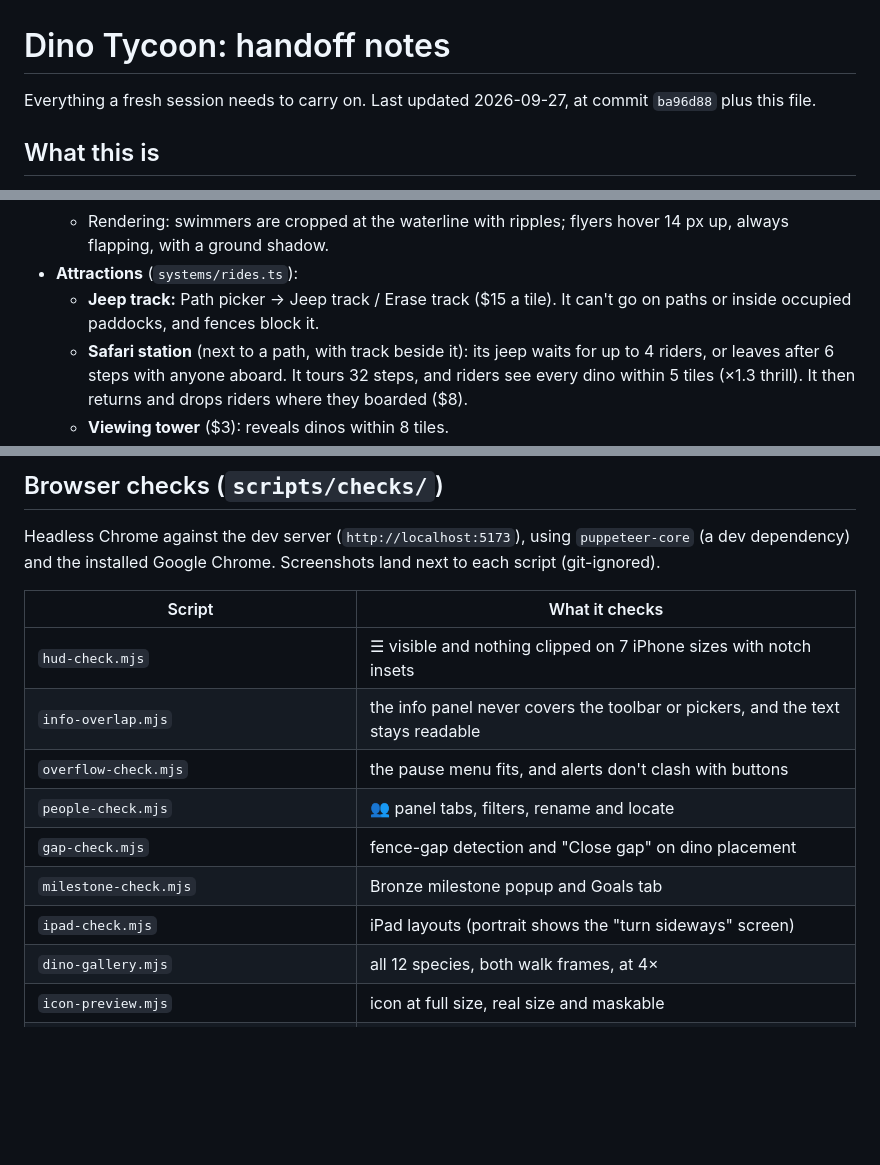
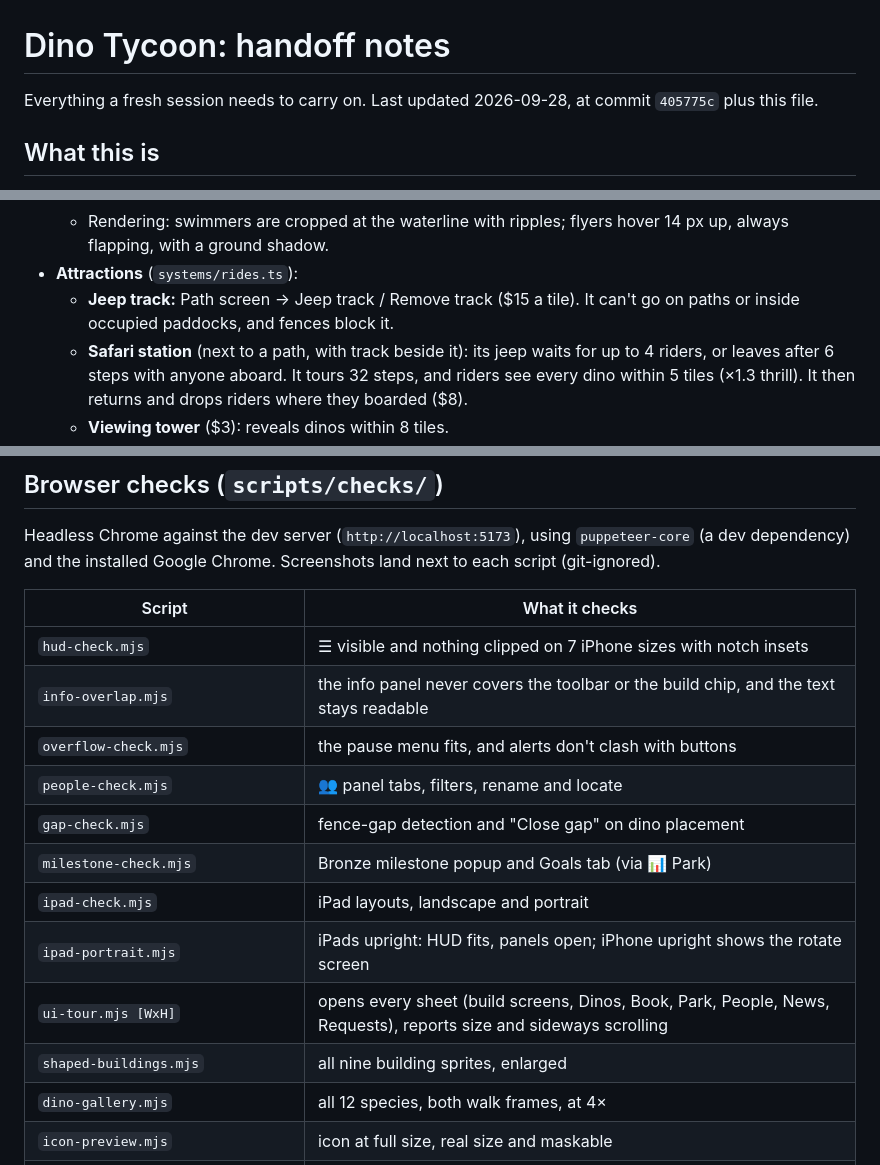
Before and after one commit to jessesiminitz/dino-tycoon, a Markdown page: HANDOFF.md, 3 parts joined by grey strips. Rendered like a GitHub page; blank space fills up the shorter version.

Commit message:
Handoff: refresh panels, checks and owner feedback for the new UI
Co-Authored-By: Claude Opus 5.5 <noreply@anthropic.com>
Claude-Session: https://claude.ai/code/session_01P9fGGzUauGq6ExhoRcYpVq

```diff
--- a/HANDOFF.md
+++ b/HANDOFF.md
@@ -1,6 +1,6 @@
 # Dino Tycoon: handoff notes
 
-Everything a fresh session needs to carry on. Last updated 2026-09-27, at commit `ba96d88` plus this file.
+Everything a fresh session needs to carry on. Last updated 2026-09-28, at commit `405775c` plus this file.
 
 ## What this is
 
@@ -102,7 +102,7 @@ Always bump `SAVE_VERSION` and add a step to `migrate()` when the state shape ch
   - Movement per habitat uses `enterFor(d)`. Swimmers make no dung and have live young (no egg wait). A flyer escapes if its net is breached.
   - Rendering: swimmers are cropped at the waterline with ripples; flyers hover 14 px up, always flapping, with a ground shadow.
 - **Attractions** (`systems/rides.ts`):
-  - **Jeep track:** Path picker → Jeep track / Erase track ($15 a tile). It can't go on paths or inside occupied paddocks, and fences block it.
+  - **Jeep track:** Path screen → Jeep track / Remove track ($15 a tile). It can't go on paths or inside occupied paddocks, and fences block it.
   - **Safari station** (next to a path, with track beside it): its jeep waits for up to 4 riders, or leaves after 6 steps with anyone aboard. It tours 32 steps, and riders see every dino within 5 tiles (×1.3 thrill). It then returns and drops riders where they boarded ($8).
   - **Viewing tower** ($3): reveals dinos within 8 tiles.
   - **Petting pen** ($4): +12 for kids, +5 for adults; needs a worker as keeper.
@@ -151,12 +152,15 @@ Headless Chrome against the dev server (`http://localhost:5173`), using `puppete
 | Script | What it checks |
 | --- | --- |
 | `hud-check.mjs` | ☰ visible and nothing clipped on 7 iPhone sizes with notch insets |
-| `info-overlap.mjs` | the info panel never covers the toolbar or pickers, and the text stays readable |
+| `info-overlap.mjs` | the info panel never covers the toolbar or the build chip, and the text stays readable |
 | `overflow-check.mjs` | the pause menu fits, and alerts don't clash with buttons |
 | `people-check.mjs` | 👥 panel tabs, filters, rename and locate |
 | `gap-check.mjs` | fence-gap detection and "Close gap" on dino placement |
-| `milestone-check.mjs` | Bronze milestone popup and Goals tab |
-| `ipad-check.mjs` | iPad layouts (portrait shows the "turn sideways" screen) |
+| `milestone-check.mjs` | Bronze milestone popup and Goals tab (via 📊 Park) |
+| `ipad-check.mjs` | iPad layouts, landscape and portrait |
+| `ipad-portrait.mjs` | iPads upright: HUD fits, panels open; iPhone upright shows the rotate screen |
+| `ui-tour.mjs [WxH]` | opens every sheet (build screens, Dinos, Book, Park, People, News, Requests), reports size and sideways scrolling |
+| `shaped-buildings.mjs` | all nine building sprites, enlarged |
 | `dino-gallery.mjs` | all 12 species, both walk frames, at 4× |
 | `icon-preview.mjs` | icon at full size, real size and maskable |
 | `items-check.mjs` | carried items, pee and poop, litter, dung, janitor, trash can |
```
Also changed, not shown: other parts of HANDOFF.md (+2 -1 lines).
